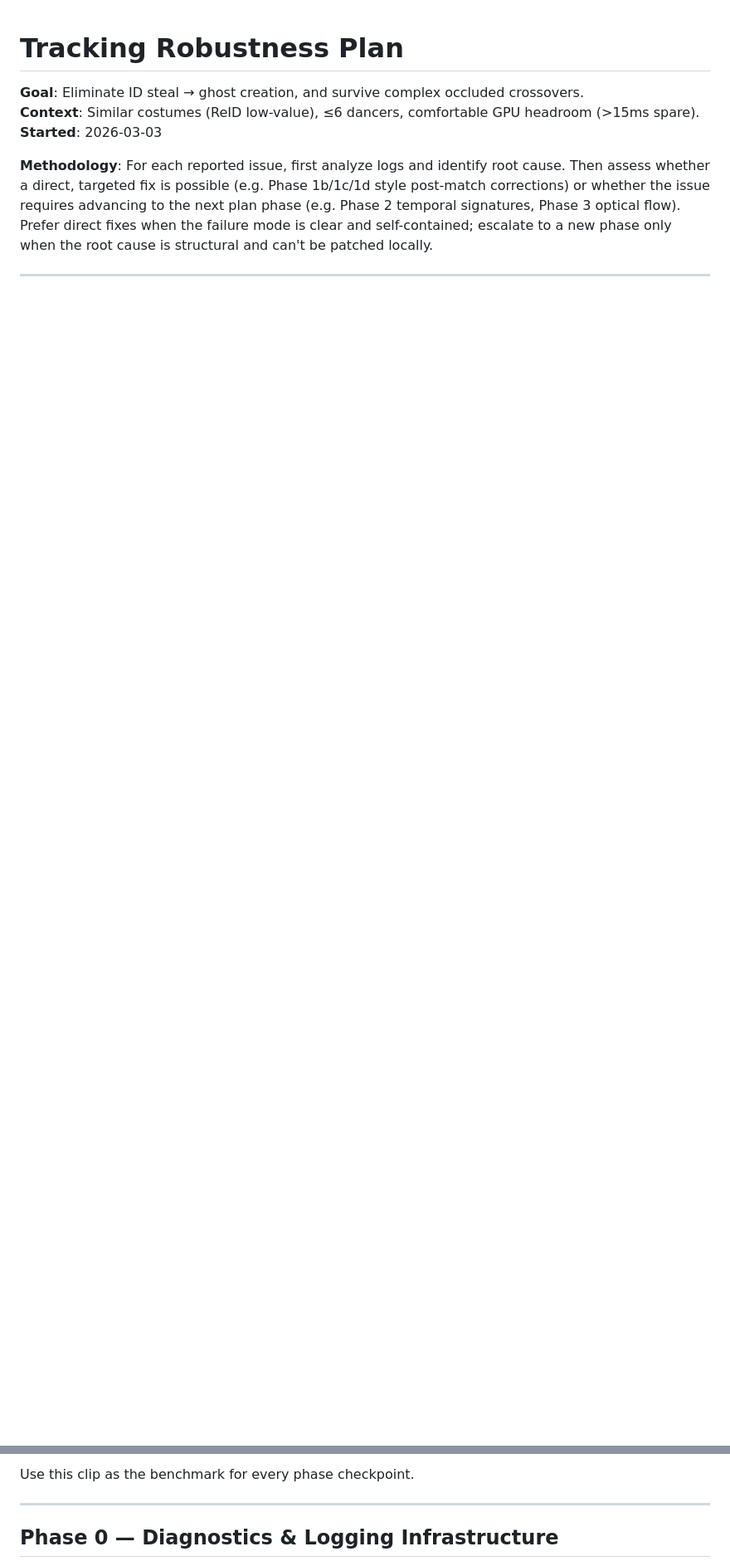
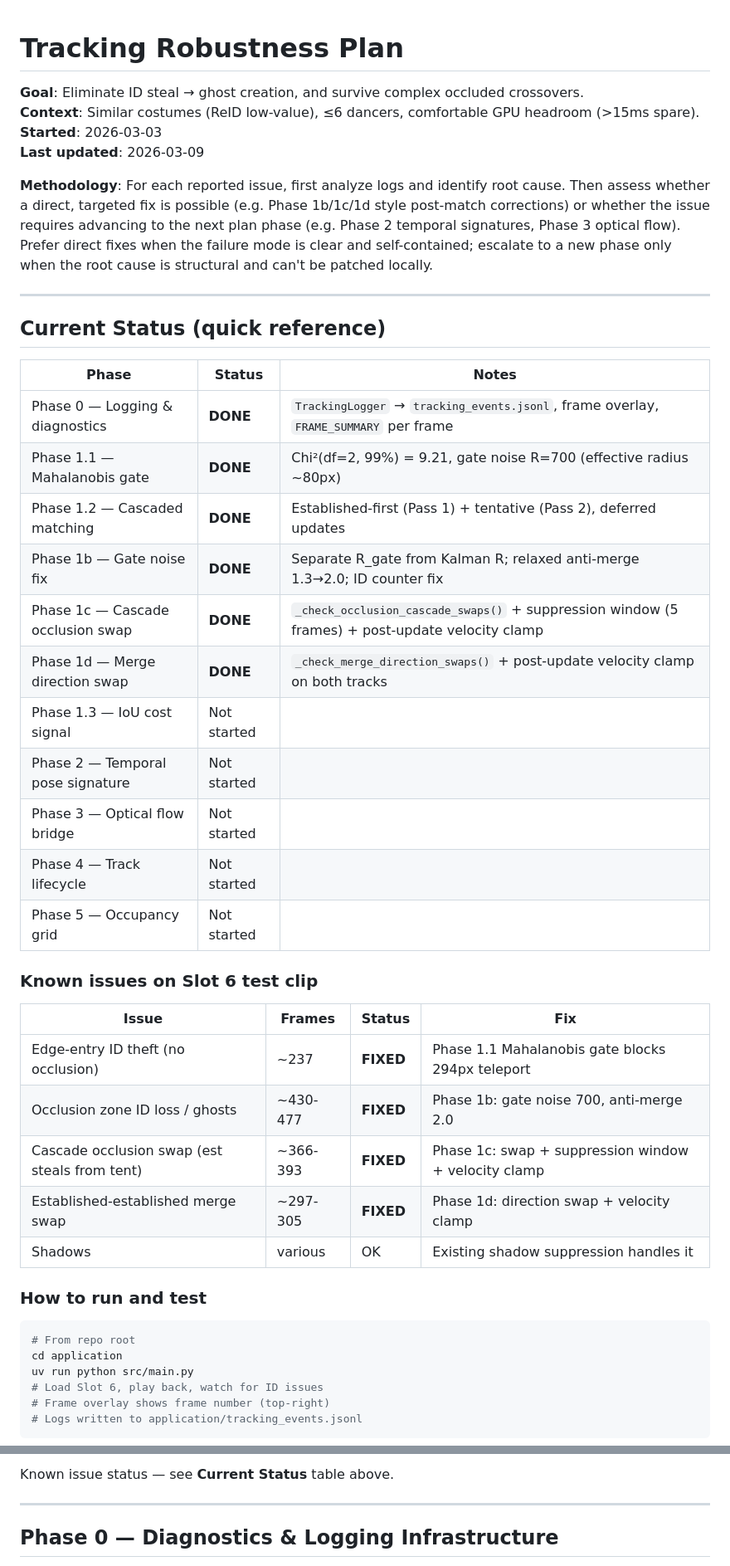
Before and after one commit to Hemisphere-Project/WallDance, a Markdown page: docs/TRACKING_PLAN.md, 2 parts joined by grey strips. Shown at 83% size. Rendered like a GitHub page; blank space fills up the shorter version.

Commit message:
update plan

````diff
--- a/docs/TRACKING_PLAN.md
+++ b/docs/TRACKING_PLAN.md
@@ -3,6 +3,7 @@
 **Goal**: Eliminate ID steal → ghost creation, and survive complex occluded crossovers.
 **Context**: Similar costumes (ReID low-value), ≤6 dancers, comfortable GPU headroom (>15ms spare).
 **Started**: 2026-03-03
+**Last updated**: 2026-03-09
 
 **Methodology**: For each reported issue, first analyze logs and identify root
 cause.  Then assess whether a direct, targeted fix is possible (e.g. Phase 1b/1c/1d
@@ -13,3 +14,40 @@ phase only when the root cause is structural and can't be patched locally.
 
 ---
 
+## Current Status (quick reference)
+
+| Phase | Status | Notes |
+|-------|--------|-------|
+| Phase 0 — Logging & diagnostics | **DONE** | `TrackingLogger` → `tracking_events.jsonl`, frame overlay, `FRAME_SUMMARY` per frame |
+| Phase 1.1 — Mahalanobis gate | **DONE** | Chi²(df=2, 99%) = 9.21, gate noise R=700 (effective radius ~80px) |
+| Phase 1.2 — Cascaded matching | **DONE** | Established-first (Pass 1) + tentative (Pass 2), deferred updates |
+| Phase 1b — Gate noise fix | **DONE** | Separate R_gate from Kalman R; relaxed anti-merge 1.3→2.0; ID counter fix |
+| Phase 1c — Cascade occlusion swap | **DONE** | `_check_occlusion_cascade_swaps()` + suppression window (5 frames) + post-update velocity clamp |
+| Phase 1d — Merge direction swap | **DONE** | `_check_merge_direction_swaps()` + post-update velocity clamp on both tracks |
+| Phase 1.3 — IoU cost signal | Not started | |
+| Phase 2 — Temporal pose signature | Not started | |
+| Phase 3 — Optical flow bridge | Not started | |
+| Phase 4 — Track lifecycle | Not started | |
+| Phase 5 — Occupancy grid | Not started | |
+
+### Known issues on Slot 6 test clip
+
+| Issue | Frames | Status | Fix |
+|-------|--------|--------|-----|
+| Edge-entry ID theft (no occlusion) | ~237 | **FIXED** | Phase 1.1 Mahalanobis gate blocks 294px teleport |
+| Occlusion zone ID loss / ghosts | ~430-477 | **FIXED** | Phase 1b: gate noise 700, anti-merge 2.0 |
+| Cascade occlusion swap (est steals from tent) | ~366-393 | **FIXED** | Phase 1c: swap + suppression window + velocity clamp |
+| Established-established merge swap | ~297-305 | **FIXED** | Phase 1d: direction swap + velocity clamp |
+| Shadows | various | OK | Existing shadow suppression handles it |
+
+### How to run and test
+
+```bash
+# From repo root
+cd application
+uv run python src/main.py
+# Load Slot 6, play back, watch for ID issues
+# Frame overlay shows frame number (top-right)
+# Logs written to application/tracking_events.jsonl
+```
+
@@ -24,5 +123,5 @@ Known issues on this clip (current state):
 
-Use this clip as the benchmark for every phase checkpoint.
+Known issue status — see **Current Status** table above.
 
 ---
 
````
Also changed, not shown: other parts of docs/TRACKING_PLAN.md (+79 -11 lines).
